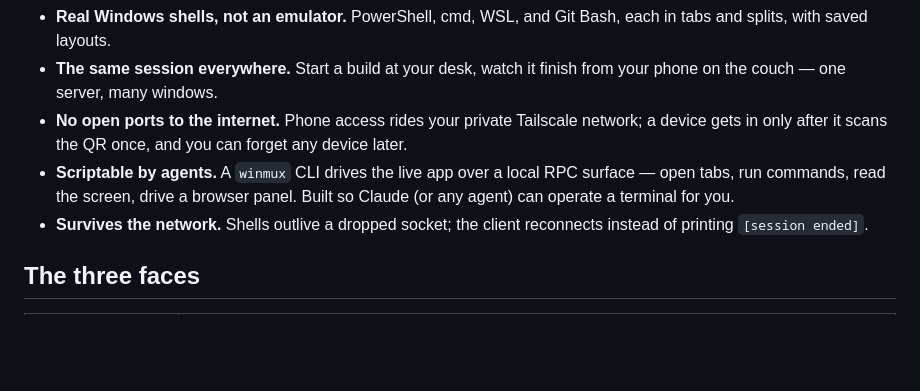
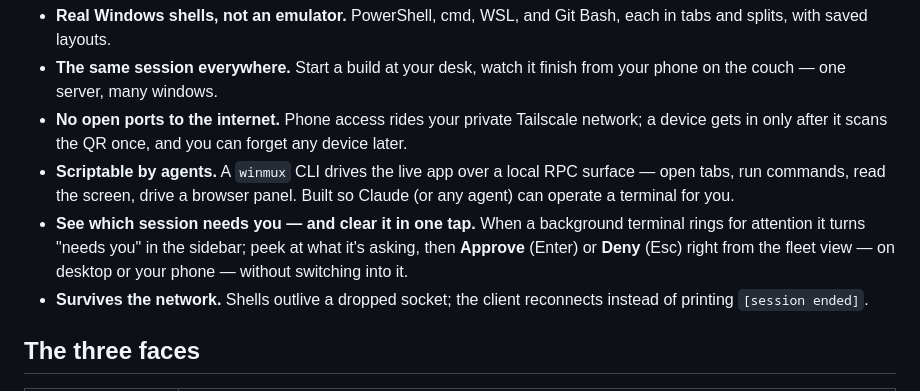
Before and after one commit to Zbrooklyn/winmux, a Markdown page: README.md, the part around the change. Rendered like a GitHub page; blank space fills up the shorter version.

```diff
--- a/README.md
+++ b/README.md
@@ -30,6 +30,7 @@ session — so what you start at your desk is the exact terminal you pick up on
 - **The same session everywhere.** Start a build at your desk, watch it finish from your phone on the couch — one server, many windows.
 - **No open ports to the internet.** Phone access rides your private Tailscale network; a device gets in only after it scans the QR once, and you can forget any device later.
 - **Scriptable by agents.** A `winmux` CLI drives the live app over a local RPC surface — open tabs, run commands, read the screen, drive a browser panel. Built so Claude (or any agent) can operate a terminal for you.
+- **See which session needs you — and clear it in one tap.** When a background terminal rings for attention it turns "needs you" in the sidebar; peek at what it's asking, then **Approve** (Enter) or **Deny** (Esc) right from the fleet view — on desktop or your phone — without switching into it.
 - **Survives the network.** Shells outlive a dropped socket; the client reconnects instead of printing `[session ended]`.
 
 ## The three faces
```
Also changed, not shown: PLAN.md (+32 -3 lines).
